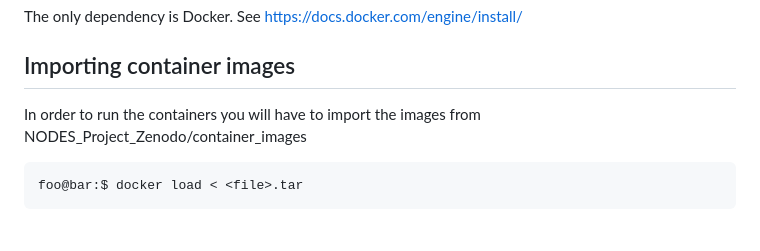
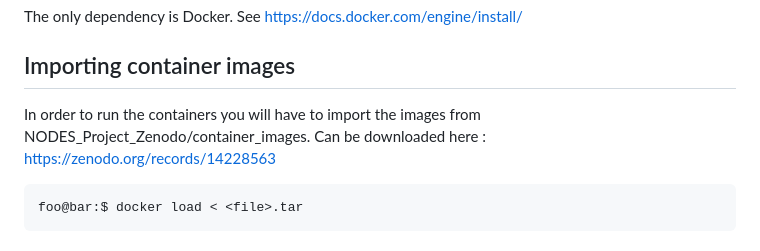
Before and after one commit to TAGC-NetworkBiology/OBRWR, a Markdown page: README.md, the part around the change. Drawn GitHub-style.

````diff
--- a/README.md
+++ b/README.md
@@ -16,7 +16,8 @@ The only dependency is Docker.
 See https://docs.docker.com/engine/install/
 
 ## Importing container images
-In order to run the containers you will have to import the images from NODES_Project_Zenodo/container_images
+In order to run the containers you will have to import the images from NODES_Project_Zenodo/container_images.
+Can be downloaded here : https://zenodo.org/records/14228563
 
 ```console
 foo@bar:$ docker load < <file>.tar
````
